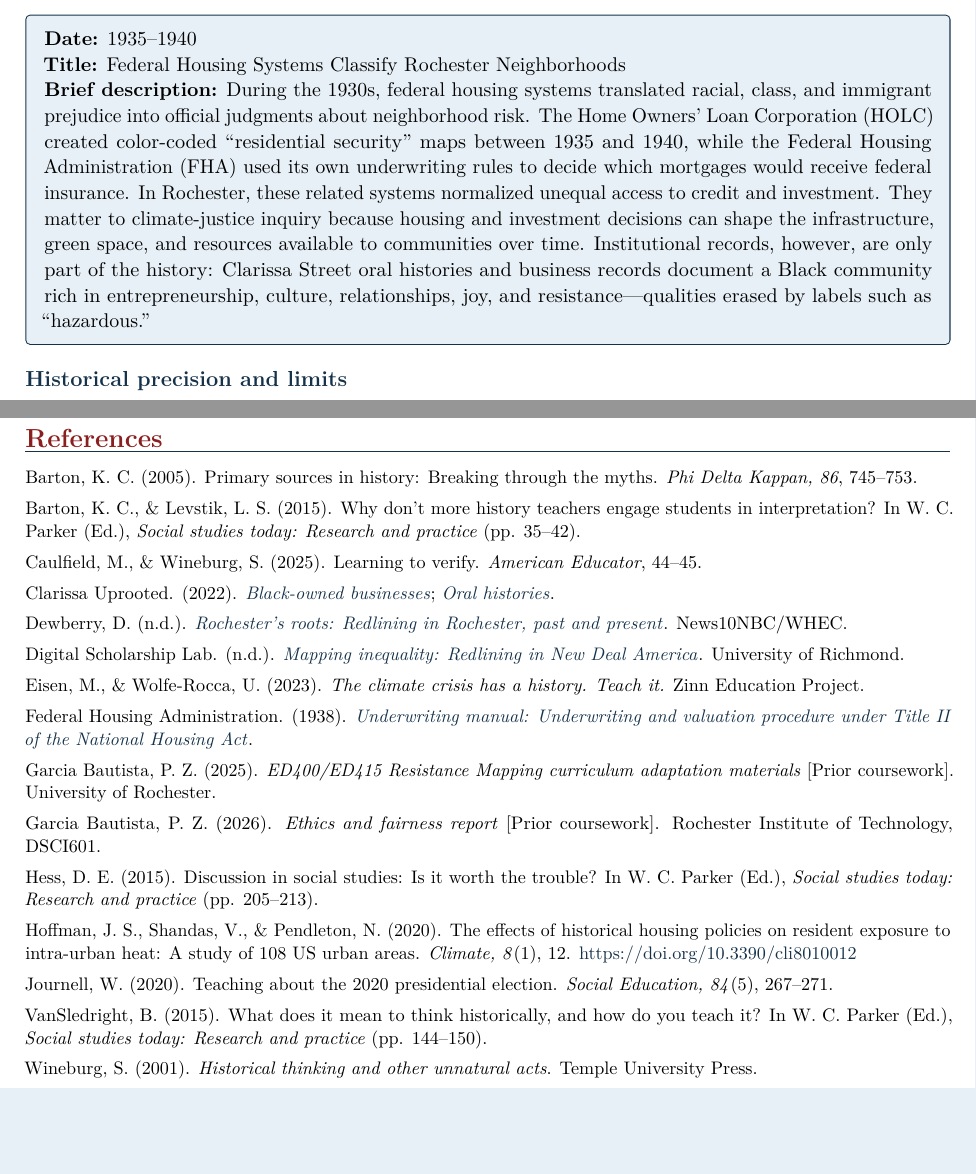
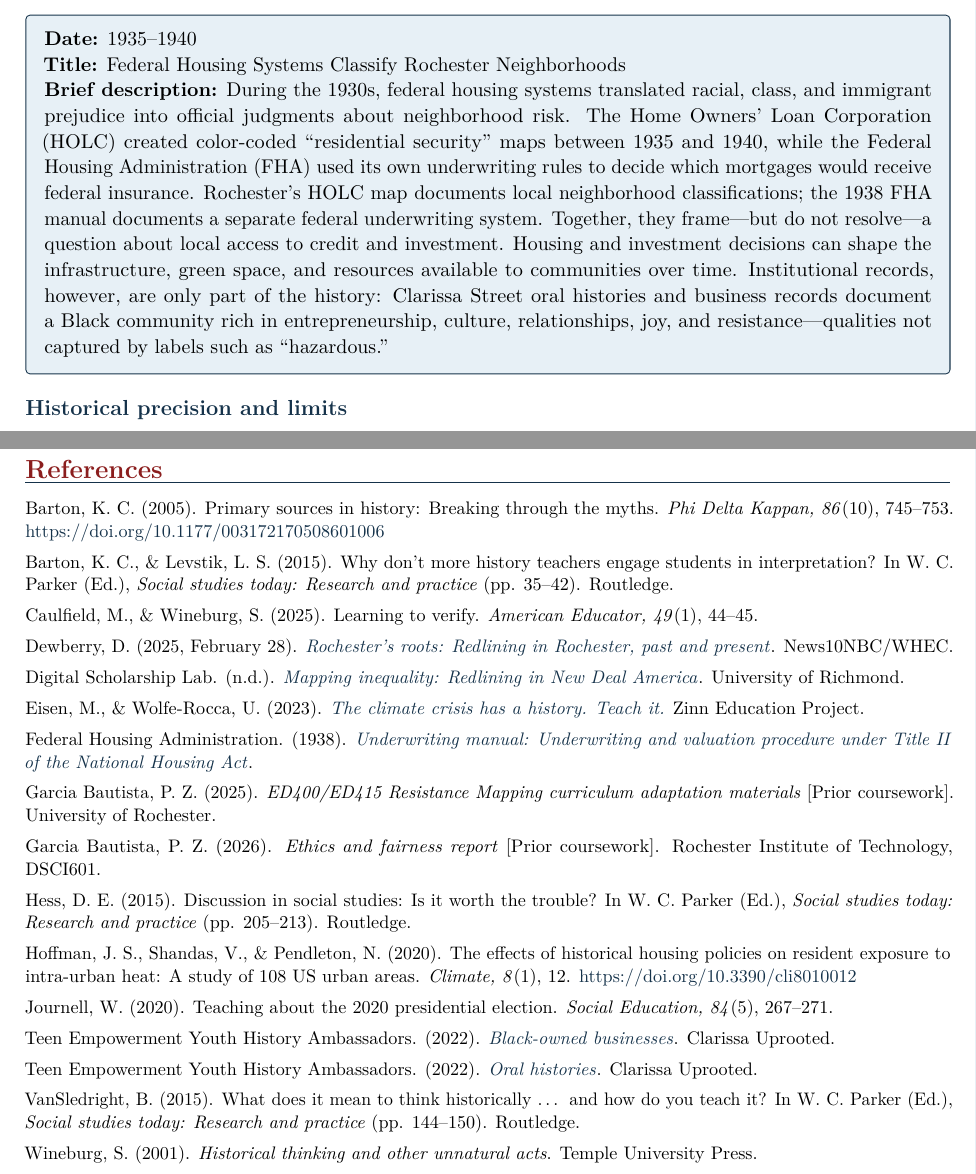
Before and after one commit to pzg8794/EDE477-Social_Studies_Major_Project-Journal, a LaTeX document (main.tex): two parts of pages 2 and 7 of 7, joined at a grey line, cut so that both start at the same text, the shorter picture padded with empty space. Compiled offline with pdfLaTeX.

Commit message:
Correct historical claims and source references
Add source-specific evidence prompts to the student organizer, qualify Rochester-local claims, and correct the source citations and references. Preserve the existing page breaks and page-ending layout.

Co-authored-by: Copilot <223556219+Copilot@users.noreply.github.com>

```diff
--- a/main.tex
+++ b/main.tex
@@ -82,7 +82,7 @@ Assignment elements & Timeline entry; accessible student source set; one histori
 \begin{focusbox}
 \textbf{Date:} 1935--1940\par
 \textbf{Title:} Federal Housing Systems Classify Rochester Neighborhoods\par
-\textbf{Brief description:} During the 1930s, federal housing systems translated racial, class, and immigrant prejudice into official judgments about neighborhood risk. The Home Owners' Loan Corporation (HOLC) created color-coded ``residential security'' maps between 1935 and 1940, while the Federal Housing Administration (FHA) used its own underwriting rules to decide which mortgages would receive federal insurance. In Rochester, these related systems normalized unequal access to credit and investment. They matter to climate-justice inquiry because housing and investment decisions can shape the infrastructure, green space, and resources available to communities over time. Institutional records, however, are only part of the history: Clarissa Street oral histories and business records document a Black community rich in entrepreneurship, culture, relationships, joy, and resistance---qualities erased by labels such as ``hazardous.''
+\textbf{Brief description:} During the 1930s, federal housing systems translated racial, class, and immigrant prejudice into official judgments about neighborhood risk. The Home Owners' Loan Corporation (HOLC) created color-coded ``residential security'' maps between 1935 and 1940, while the Federal Housing Administration (FHA) used its own underwriting rules to decide which mortgages would receive federal insurance. Rochester's HOLC map documents local neighborhood classifications; the 1938 FHA manual documents a separate federal underwriting system. Together, they frame---but do not resolve---a question about local access to credit and investment. Housing and investment decisions can shape the infrastructure, green space, and resources available to communities over time. Institutional records, however, are only part of the history: Clarissa Street oral histories and business records document a Black community rich in entrepreneurship, culture, relationships, joy, and resistance---qualities not captured by labels such as ``hazardous.''
 \end{focusbox}
 
 \subsectiontitle{Historical precision and limits}
@@ -192,19 +187,17 @@ The same lens shapes whom I imagine when designing the inquiry. Students enter t
 \newpage
 \projectsection{References}
 \small
-Barton, K. C. (2005). Primary sources in history: Breaking through the myths. \textit{Phi Delta Kappan, 86}, 745--753.
+Barton, K. C. (2005). Primary sources in history: Breaking through the myths. \textit{Phi Delta Kappan, 86}(10), 745--753. \href{https://doi.org/10.1177/003172170508601006}{https://doi.org/10.1177/003172170508601006}
 
-Barton, K. C., \& Levstik, L. S. (2015). Why don't more history teachers engage students in interpretation? In W. C. Parker (Ed.), \textit{Social studies today: Research and practice} (pp. 35--42).
+Barton, K. C., \& Levstik, L. S. (2015). Why don't more history teachers engage students in interpretation? In W. C. Parker (Ed.), \textit{Social studies today: Research and practice} (pp. 35--42). Routledge.
 
-Caulfield, M., \& Wineburg, S. (2025). Learning to verify. \textit{American Educator}, 44--45.
+Caulfield, M., \& Wineburg, S. (2025). Learning to verify. \textit{American Educator, 49}(1), 44--45.
 
-Clarissa Uprooted. (2022). \href{https://www.clarissauprooted.org/portfolio-items/black-owned-businesses/}{\textit{Black-owned businesses}}; \href{https://www.clarissauprooted.org/portfolio-items/oral-histories/}{\textit{Oral histories}}.
-
-Dewberry, D. (n.d.). \href{https://www.whec.com/top-news/rochesters-roots-redlining-in-rochester-past-and-present/}{\textit{Rochester's roots: Redlining in Rochester, past and present}}. News10NBC/WHEC.
+Dewberry, D. (2025, February 28). \href{https://www.whec.com/top-news/rochesters-roots-redlining-in-rochester-past-and-present/}{\textit{Rochester's roots: Redlining in Rochester, past and present}}. News10NBC/WHEC.
 
 Digital Scholarship Lab. (n.d.). \href{https://dsl.richmond.edu/panorama/redlining/introduction}{\textit{Mapping inequality: Redlining in New Deal America}}. University of Richmond.
 
-Eisen, M., \& Wolfe-Rocca, U. (2023). \textit{The climate crisis has a history. Teach it.} Zinn Education Project.
+Eisen, M., \& Wolfe-Rocca, U. (2023). \href{https://www.zinnedproject.org/materials/climate-crisis-has-a-history-teach-it/}{\textit{The climate crisis has a history. Teach it.}} Zinn Education Project.
 
 Federal Housing Administration. (1938). \href{https://www.huduser.gov/portal/publications/Federal-Housing-Administration-Underwriting-Manual.html}{\textit{Underwriting manual: Underwriting and valuation procedure under Title II of the National Housing Act}}.
 
@@ -212,13 +205,17 @@ Garcia Bautista, P. Z. (2025). \textit{ED400/ED415 Resistance Mapping curriculum
 
 Garcia Bautista, P. Z. (2026). \textit{Ethics and fairness report} [Prior coursework]. Rochester Institute of Technology, DSCI601.
 
-Hess, D. E. (2015). Discussion in social studies: Is it worth the trouble? In W. C. Parker (Ed.), \textit{Social studies today: Research and practice} (pp. 205--213).
+Hess, D. E. (2015). Discussion in social studies: Is it worth the trouble? In W. C. Parker (Ed.), \textit{Social studies today: Research and practice} (pp. 205--213). Routledge.
 
 Hoffman, J. S., Shandas, V., \& Pendleton, N. (2020). The effects of historical housing policies on resident exposure to intra-urban heat: A study of 108 US urban areas. \textit{Climate, 8}(1), 12. \href{https://doi.org/10.3390/cli8010012}{https://doi.org/10.3390/cli8010012}
 
 Journell, W. (2020). Teaching about the 2020 presidential election. \textit{Social Education, 84}(5), 267--271.
 
-VanSledright, B. (2015). What does it mean to think historically, and how do you teach it? In W. C. Parker (Ed.), \textit{Social studies today: Research and practice} (pp. 144--150).
+Teen Empowerment Youth History Ambassadors. (2022). \href{https://www.clarissauprooted.org/portfolio-items/black-owned-businesses/}{\textit{Black-owned businesses}}. Clarissa Uprooted.
+
+Teen Empowerment Youth History Ambassadors. (2022). \href{https://www.clarissauprooted.org/portfolio-items/oral-histories/}{\textit{Oral histories}}. Clarissa Uprooted.
+
+VanSledright, B. (2015). What does it mean to think historically \ldots{} and how do you teach it? In W. C. Parker (Ed.), \textit{Social studies today: Research and practice} (pp. 144--150). Routledge.
 
 Wineburg, S. (2001). \textit{Historical thinking and other unnatural acts}. Temple University Press.
 
```
Also changed, not shown: main.tex (21 more changed lines).
